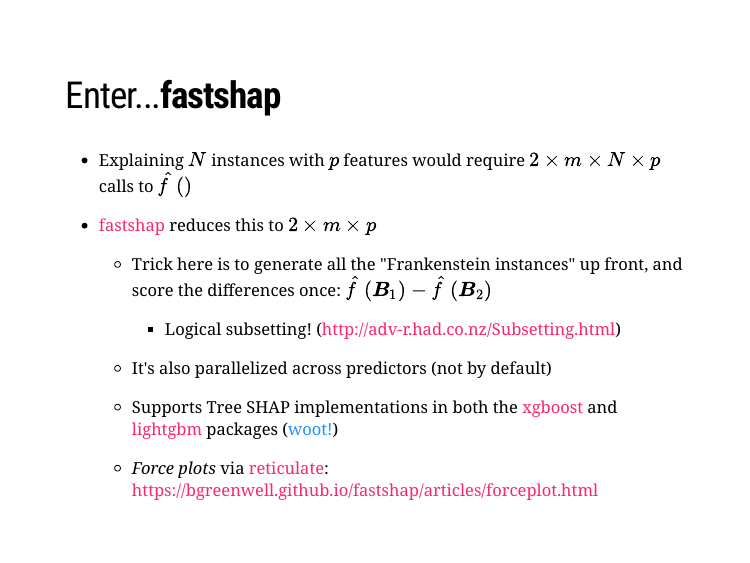
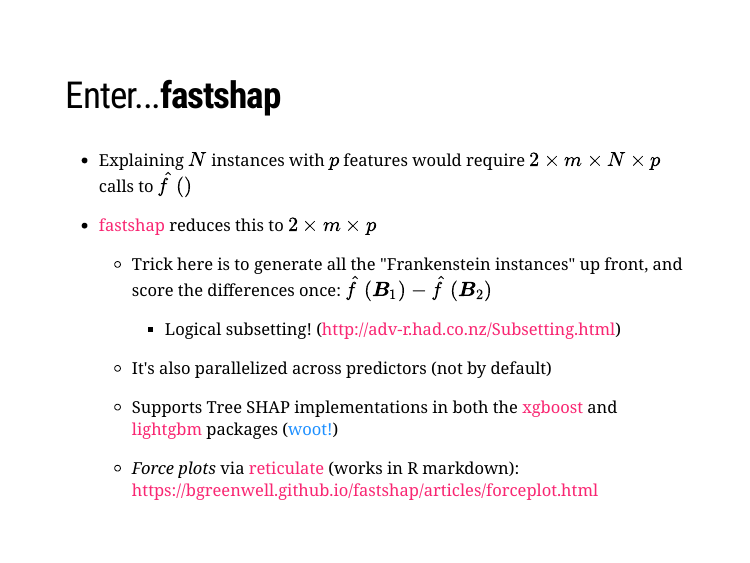
Before and after one commit to bgreenwell/intro-fastshap, an R Markdown document (slides.Rmd): page 8 of 21. The pictures show the slides in the output file slides.html that the author committed with the source; the slides are laid out offline by our stand-in for remark.js, each with all of its steps uncovered, in fonts that may differ from those the slides ask for, and without slide numbers, shadows or browser add-ons.

Commit message:
first commit

```diff
--- a/slides.Rmd
+++ b/slides.Rmd
@@ -177,7 +177,7 @@
 
   - Supports Tree SHAP implementations in both the [xgboost](https://cran.r-project.org/package=xgboost) and [lightgbm](https://cran.r-project.org/package=lightgbm) packages (.dodgerblue[woot!])
 
-  - *Force plots* via [reticulate](https://rstudio.github.io/reticulate/): https://bgreenwell.github.io/fastshap/articles/forceplot.html
+  - *Force plots* via [reticulate](https://rstudio.github.io/reticulate/) (works in R markdown): https://bgreenwell.github.io/fastshap/articles/forceplot.html
 
 
 ---
```
Also changed, not shown: slides.html.
